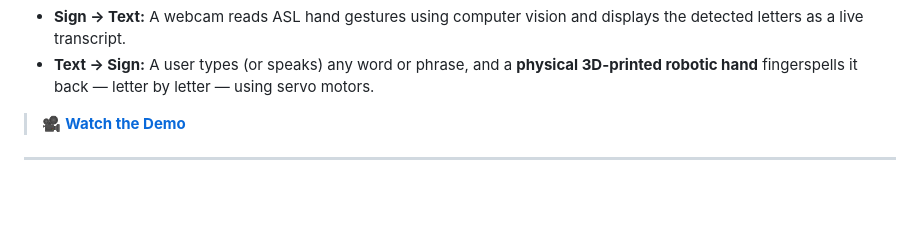
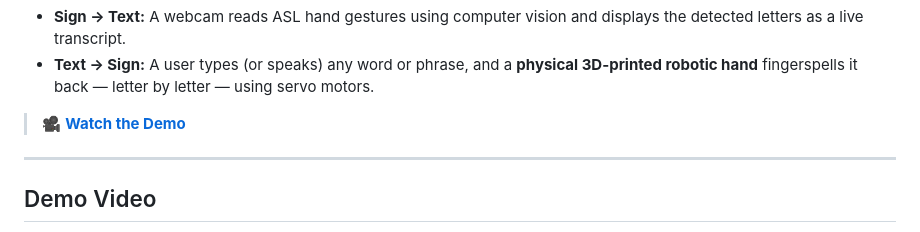
Before and after one commit to vijay-tharun-d/signbridge, a Markdown page: README.md, the part around one of its changes. GitHub-like rendering; blank space fills up the shorter version.

```diff
--- a/README.md
+++ b/README.md
@@ -10,4 +10,5 @@ A full-stack, hardware-integrated system that bridges communication between sign
 ---
 
 
+## Demo Video
 
```
Also changed, not shown: other parts of README.md (+1 -0 lines).
